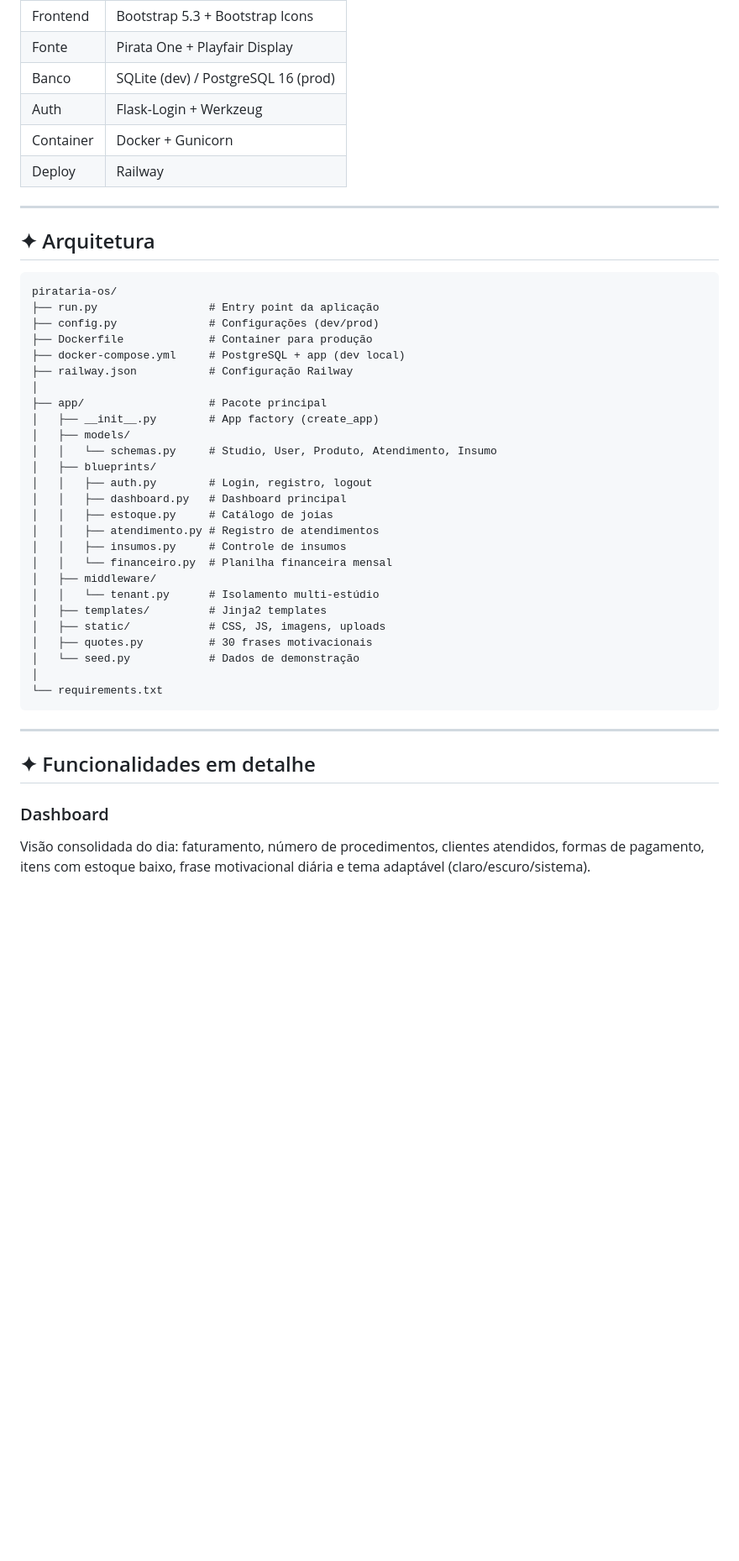
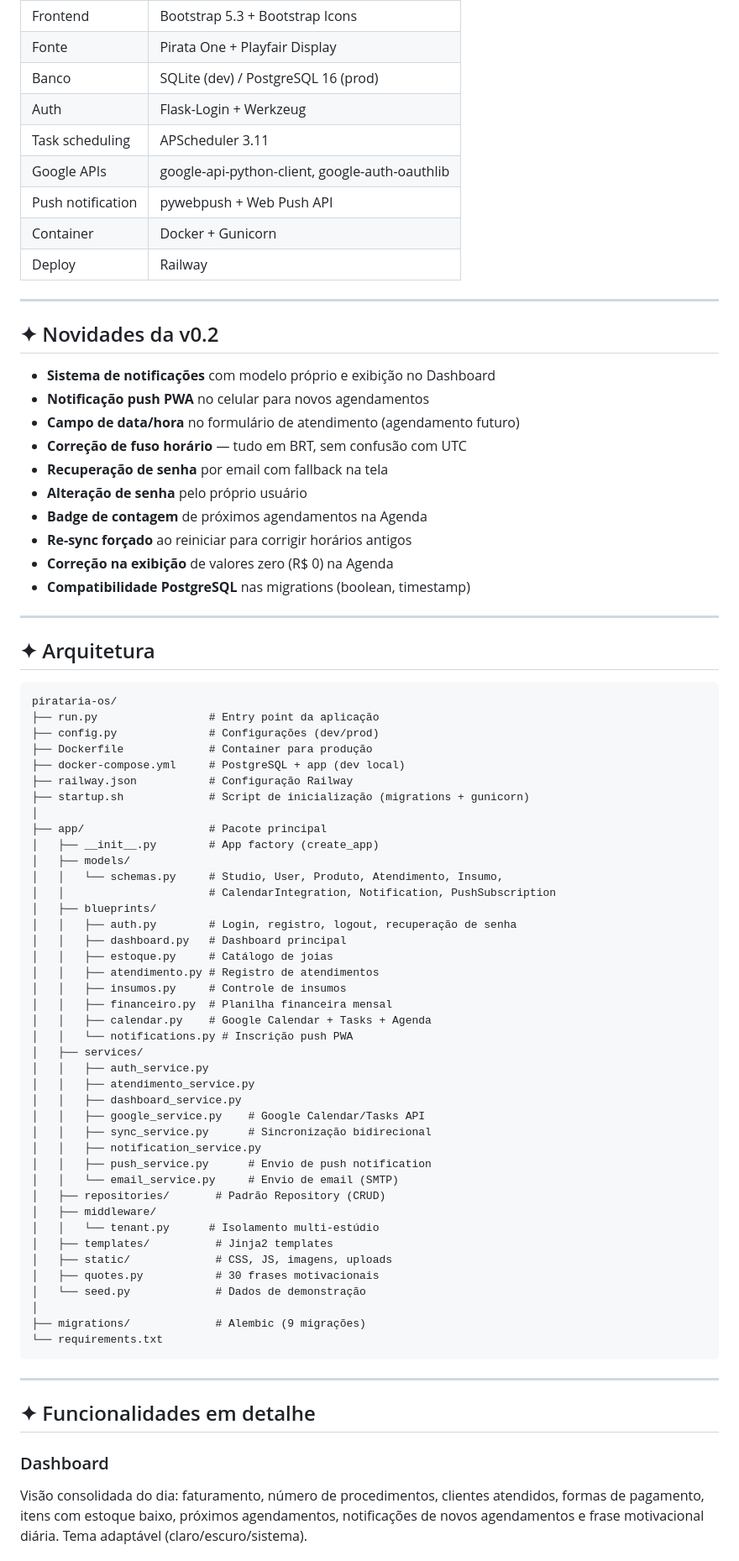
Before and after one commit to triyngtobedev/pirataria-os, a Markdown page: README.md, the part around one of its changes. Shown at 84% size. Drawn GitHub-style; blank space fills up the shorter version.

````diff
--- a/README.md
+++ b/README.md
@@ -49,8 +87,26 @@ Controle seu catálogo de joias, registre atendimentos com baixa automática de
 | Fonte | Pirata One + Playfair Display |
 | Banco | SQLite (dev) / PostgreSQL 16 (prod) |
 | Auth | Flask-Login + Werkzeug |
+| Task scheduling | APScheduler 3.11 |
+| Google APIs | google-api-python-client, google-auth-oauthlib |
+| Push notification | pywebpush + Web Push API |
 | Container | Docker + Gunicorn |
 | Deploy | Railway |
+
+---
+
+## ✦ Novidades da v0.2
+
+- **Sistema de notificações** com modelo próprio e exibição no Dashboard
+- **Notificação push PWA** no celular para novos agendamentos
+- **Campo de data/hora** no formulário de atendimento (agendamento futuro)
+- **Correção de fuso horário** — tudo em BRT, sem confusão com UTC
+- **Recuperação de senha** por email com fallback na tela
+- **Alteração de senha** pelo próprio usuário
+- **Badge de contagem** de próximos agendamentos na Agenda
+- **Re-sync forçado** ao reiniciar para corrigir horários antigos
+- **Correção na exibição** de valores zero (R$ 0) na Agenda
+- **Compatibilidade PostgreSQL** nas migrations (boolean, timestamp)
 
 ---
 
@@ -63,25 +119,40 @@ pirataria-os/
 ├── Dockerfile             # Container para produção
 ├── docker-compose.yml     # PostgreSQL + app (dev local)
 ├── railway.json           # Configuração Railway
+├── startup.sh             # Script de inicialização (migrations + gunicorn)
 │
 ├── app/                   # Pacote principal
 │   ├── __init__.py        # App factory (create_app)
 │   ├── models/
-│   │   └── schemas.py     # Studio, User, Produto, Atendimento, Insumo
+│   │   └── schemas.py     # Studio, User, Produto, Atendimento, Insumo,
+│   │                      # CalendarIntegration, Notification, PushSubscription
 │   ├── blueprints/
-│   │   ├── auth.py        # Login, registro, logout
+│   │   ├── auth.py        # Login, registro, logout, recuperação de senha
 │   │   ├── dashboard.py   # Dashboard principal
 │   │   ├── estoque.py     # Catálogo de joias
 │   │   ├── atendimento.py # Registro de atendimentos
 │   │   ├── insumos.py     # Controle de insumos
-│   │   └── financeiro.py  # Planilha financeira mensal
+│   │   ├── financeiro.py  # Planilha financeira mensal
+│   │   ├── calendar.py    # Google Calendar + Tasks + Agenda
+│   │   └── notifications.py # Inscrição push PWA
+│   ├── services/
+│   │   ├── auth_service.py
+│   │   ├── atendimento_service.py
+│   │   ├── dashboard_service.py
+│   │   ├── google_service.py    # Google Calendar/Tasks API
+│   │   ├── sync_service.py      # Sincronização bidirecional
+│   │   ├── notification_service.py
+│   │   ├── push_service.py      # Envio de push notification
+│   │   └── email_service.py     # Envio de email (SMTP)
+│   ├── repositories/       # Padrão Repository (CRUD)
 │   ├── middleware/
 │   │   └── tenant.py      # Isolamento multi-estúdio
-│   ├── templates/         # Jinja2 templates
-│   ├── static/            # CSS, JS, imagens, uploads
-│   ├── quotes.py          # 30 frases motivacionais
-│   └── seed.py            # Dados de demonstração
+│   ├── templates/          # Jinja2 templates
+│   ├── static/             # CSS, JS, imagens, uploads
+│   ├── quotes.py           # 30 frases motivacionais
+│   └── seed.py             # Dados de demonstração
 │
+├── migrations/             # Alembic (9 migrações)
 └── requirements.txt
 ```
 
@@ -90,5 +161,5 @@ pirataria-os/
 ## ✦ Funcionalidades em detalhe
 
 ### Dashboard
-Visão consolidada do dia: faturamento, número de procedimentos, clientes atendidos, formas de pagamento, itens com estoque baixo, frase motivacional diária e tema adaptável (claro/escuro/sistema).
+Visão consolidada do dia: faturamento, número de procedimentos, clientes atendidos, formas de pagamento, itens com estoque baixo, próximos agendamentos, notificações de novos agendamentos e frase motivacional diária. Tema adaptável (claro/escuro/sistema).
 
````
Also changed, not shown: other parts of README.md (+77 -24 lines).
